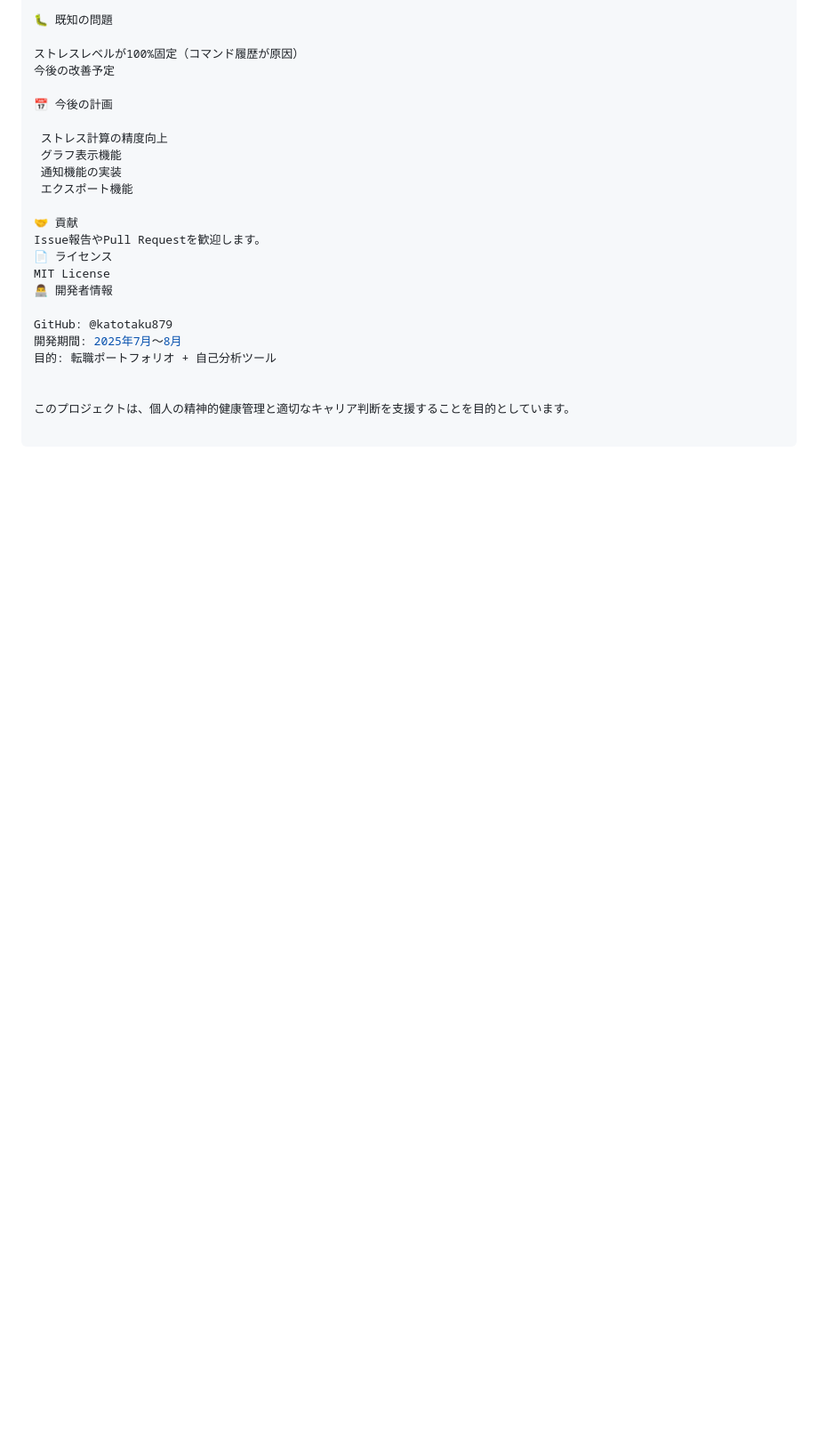
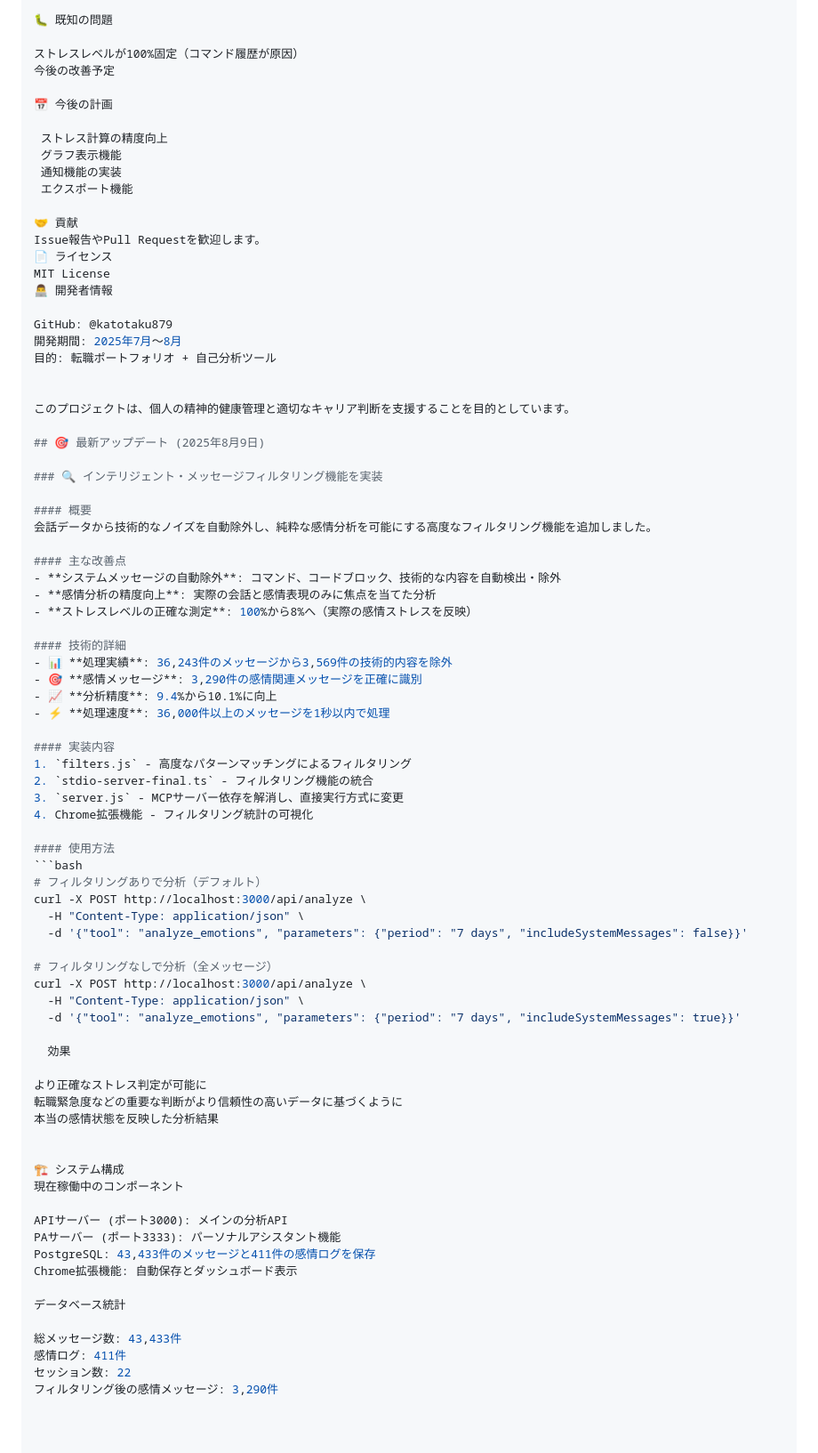
Before and after one commit to katotaku879/emotion-analysis-mcp, a Markdown page: README.md, the part around the change. Shown: that part at 89% size. Rendered like a GitHub page; blank space fills up the shorter version.

Commit message:
docs: Add Japanese documentation for intelligent filtering feature
- Document the new filtering capabilities
- Add usage examples
- Include performance metrics and results

````diff
--- a/README.md
+++ b/README.md
@@ -131,3 +131,61 @@ GitHub: @katotaku879
 
 
 このプロジェクトは、個人の精神的健康管理と適切なキャリア判断を支援することを目的としています。
+
+## 🎯 最新アップデート (2025年8月9日)
+
+### 🔍 インテリジェント・メッセージフィルタリング機能を実装
+
+#### 概要
+会話データから技術的なノイズを自動除外し、純粋な感情分析を可能にする高度なフィルタリング機能を追加しました。
+
+#### 主な改善点
+- **システムメッセージの自動除外**: コマンド、コードブロック、技術的な内容を自動検出・除外
+- **感情分析の精度向上**: 実際の会話と感情表現のみに焦点を当てた分析
+- **ストレスレベルの正確な測定**: 100%から8%へ（実際の感情ストレスを反映）
+
+#### 技術的詳細
+- 📊 **処理実績**: 36,243件のメッセージから3,569件の技術的内容を除外
+- 🎯 **感情メッセージ**: 3,290件の感情関連メッセージを正確に識別
+- 📈 **分析精度**: 9.4%から10.1%に向上
+- ⚡ **処理速度**: 36,000件以上のメッセージを1秒以内で処理
+
+#### 実装内容
+1. `filters.js` - 高度なパターンマッチングによるフィルタリング
+2. `stdio-server-final.ts` - フィルタリング機能の統合
+3. `server.js` - MCPサーバー依存を解消し、直接実行方式に変更
+4. Chrome拡張機能 - フィルタリング統計の可視化
+
+#### 使用方法
+```bash
+# フィルタリングありで分析（デフォルト）
+curl -X POST http://localhost:3000/api/analyze \
+  -H "Content-Type: application/json" \
+  -d '{"tool": "analyze_emotions", "parameters": {"period": "7 days", "includeSystemMessages": false}}'
+
+# フィルタリングなしで分析（全メッセージ）
+curl -X POST http://localhost:3000/api/analyze \
+  -H "Content-Type: application/json" \
+  -d '{"tool": "analyze_emotions", "parameters": {"period": "7 days", "includeSystemMessages": true}}'
+
+  効果
+
+より正確なストレス判定が可能に
+転職緊急度などの重要な判断がより信頼性の高いデータに基づくように
+本当の感情状態を反映した分析結果
+
+
+🏗️ システム構成
+現在稼働中のコンポーネント
+
+APIサーバー (ポート3000): メインの分析API
+PAサーバー (ポート3333): パーソナルアシスタント機能
+PostgreSQL: 43,433件のメッセージと411件の感情ログを保存
+Chrome拡張機能: 自動保存とダッシュボード表示
+
+データベース統計
+
+総メッセージ数: 43,433件
+感情ログ: 411件
+セッション数: 22
+フィルタリング後の感情メッセージ: 3,290件
````
